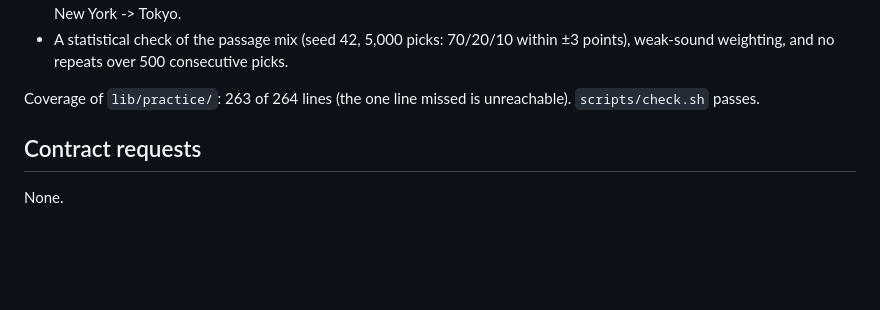
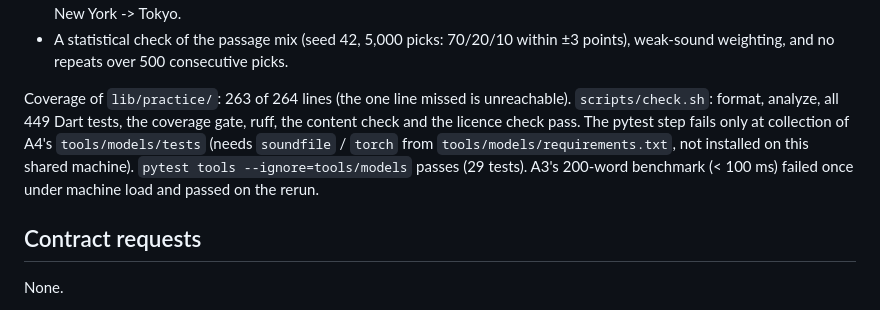
Before and after one commit to idawud/UK-Pronunciation-Coach, a Markdown page: docs/handoff/C3-practice.md, the part around the change. Drawn GitHub-style; blank space fills up the shorter version.

Commit message:
Note local check.sh results in the C3 handoff
Co-Authored-By: Claude Opus 5.5 <noreply@anthropic.com>

```diff
--- a/docs/handoff/C3-practice.md
+++ b/docs/handoff/C3-practice.md
@@ -84,7 +84,12 @@ repository on first use.
   points), weak-sound weighting, and no repeats over 500 consecutive picks.
 
 Coverage of `lib/practice/`: 263 of 264 lines (the one line missed is unreachable).
-`scripts/check.sh` passes.
+`scripts/check.sh`: format, analyze, all 449 Dart tests, the coverage gate, ruff, the
+content check and the licence check pass. The pytest step fails only at collection of
+A4's `tools/models/tests` (needs `soundfile` / `torch` from `tools/models/requirements.txt`,
+not installed on this shared machine). `pytest tools --ignore=tools/models` passes
+(29 tests). A3's 200-word benchmark (< 100 ms) failed once under machine load and
+passed on the rerun.
 
 ## Contract requests
 
```
